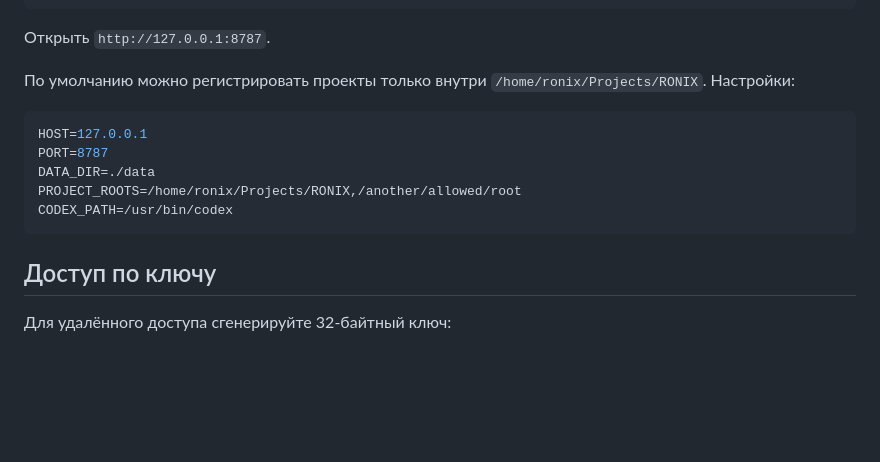
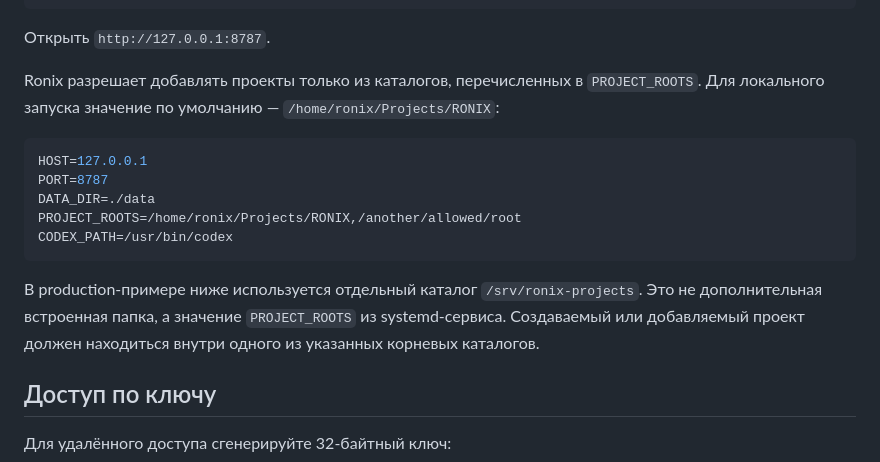
Before and after one commit to LeviA01/ronix-agent, a Markdown page: README.md, the part around the change. GitHub-like rendering; blank space fills up the shorter version.

Commit message:
Clarify allowed project directories

````diff
--- a/README.md
+++ b/README.md
@@ -28,8 +28,9 @@ npm run dev
 
 Открыть `http://127.0.0.1:8787`.
 
-По умолчанию можно регистрировать проекты только внутри
-`/home/ronix/Projects/RONIX`. Настройки:
+Ronix разрешает добавлять проекты только из каталогов, перечисленных в
+`PROJECT_ROOTS`. Для локального запуска значение по умолчанию —
+`/home/ronix/Projects/RONIX`:
 
 ```bash
 HOST=127.0.0.1
@@ -38,6 +39,11 @@ DATA_DIR=./data
 PROJECT_ROOTS=/home/ronix/Projects/RONIX,/another/allowed/root
 CODEX_PATH=/usr/bin/codex
 ```
+
+В production-примере ниже используется отдельный каталог
+`/srv/ronix-projects`. Это не дополнительная встроенная папка, а значение
+`PROJECT_ROOTS` из systemd-сервиса. Создаваемый или добавляемый проект должен
+находиться внутри одного из указанных корневых каталогов.
 
 ## Доступ по ключу
 
````
